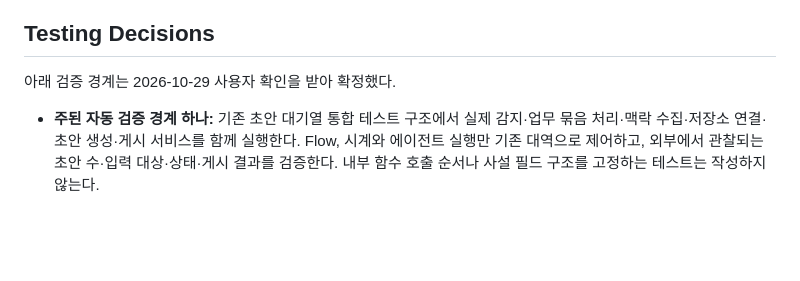
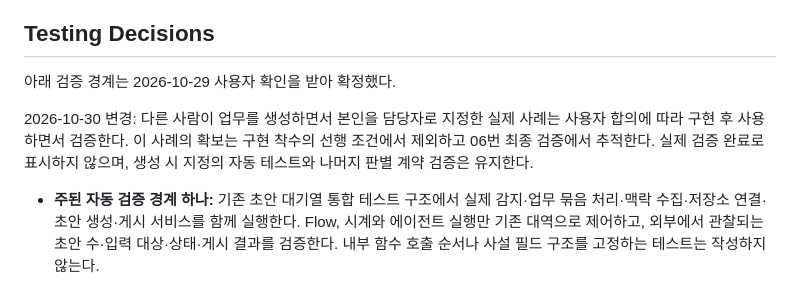
Before and after one commit to code1iners/stardraft, a Markdown page: .scratch/flow-task-assignment-drafts/spec.md, the part around the change. Drawn GitHub-style; blank space fills up the shorter version.

Commit message:
docs: 생성 시 배정 실사용 검증을 구현 이후로 이관

```diff
--- a/.scratch/flow-task-assignment-drafts/spec.md
+++ b/.scratch/flow-task-assignment-drafts/spec.md
@@ -66,6 +66,8 @@ Stardraft는 직접 멘션에 대한 초안을 만들지만, 업무 담당자로
 
 아래 검증 경계는 2026-10-29 사용자 확인을 받아 확정했다.
 
+2026-10-30 변경: 다른 사람이 업무를 생성하면서 본인을 담당자로 지정한 실제 사례는 사용자 합의에 따라 구현 후 사용하면서 검증한다. 이 사례의 확보는 구현 착수의 선행 조건에서 제외하고 06번 최종 검증에서 추적한다. 실제 검증 완료로 표시하지 않으며, 생성 시 지정의 자동 테스트와 나머지 판별 계약 검증은 유지한다.
+
 - **주된 자동 검증 경계 하나:** 기존 초안 대기열 통합 테스트 구조에서 실제 감지·업무 묶음 처리·맥락 수집·저장소 연결·초안 생성·게시 서비스를 함께 실행한다. Flow, 시계와 에이전트 실행만 기존 대역으로 제어하고, 외부에서 관찰되는 초안 수·입력 대상·상태·게시 결과를 검증한다. 내부 함수 호출 순서나 사설 필드 구조를 고정하는 테스트는 작성하지 않는다.
 - 선행 사례는 기존 초안 대기열 테스트의 감지부터 게시까지 이어지는 서비스 조합이다. 담당 해제와 게시 차단은 기존 변화 감시·게시 전 확인 사례, 이미 답함은 기존 댓글 판정 사례를 확장한다.
 - 생성 시 지정, 생성 후 지정, 오래된 업무 신규 배정, 기능 시작 전 담당 업무 제외, 자기 작성 업무 제외, 복수 담당자 포함, 완료 업무 제외를 검증한다.
```
Also changed, not shown: 2 other files.
